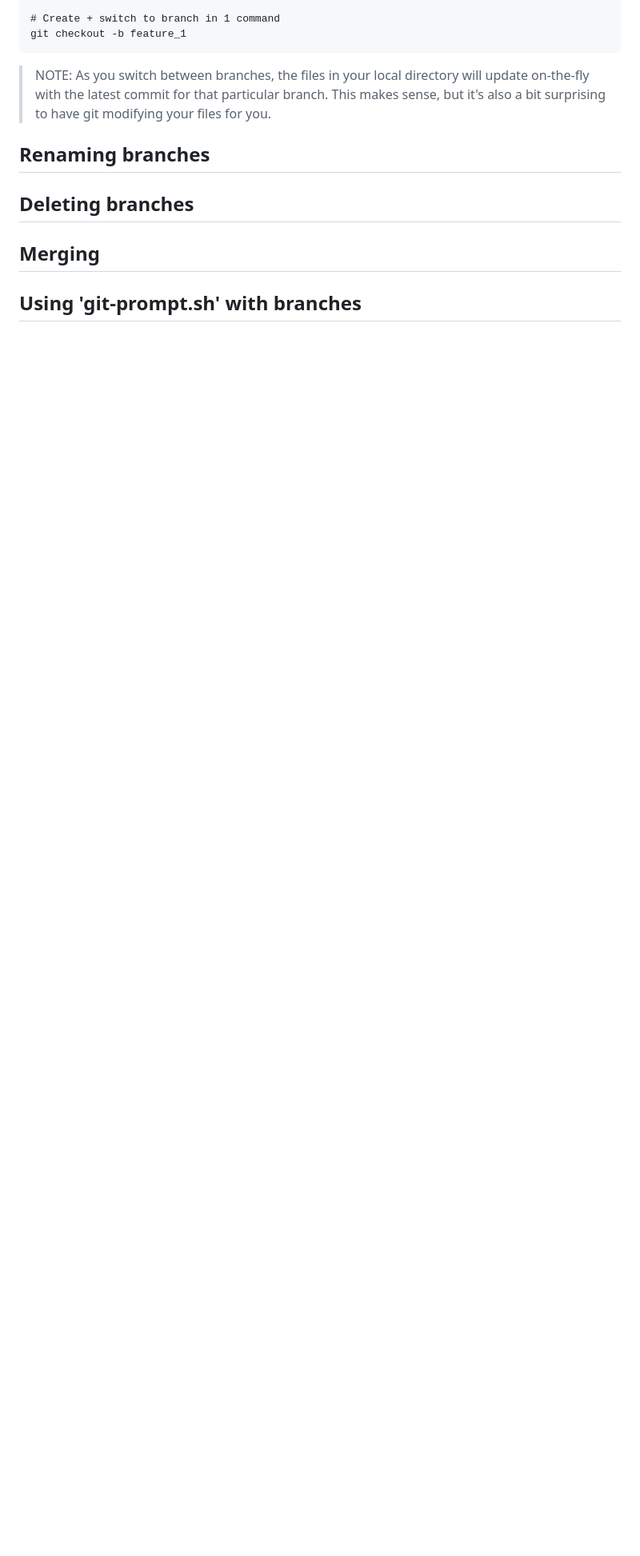
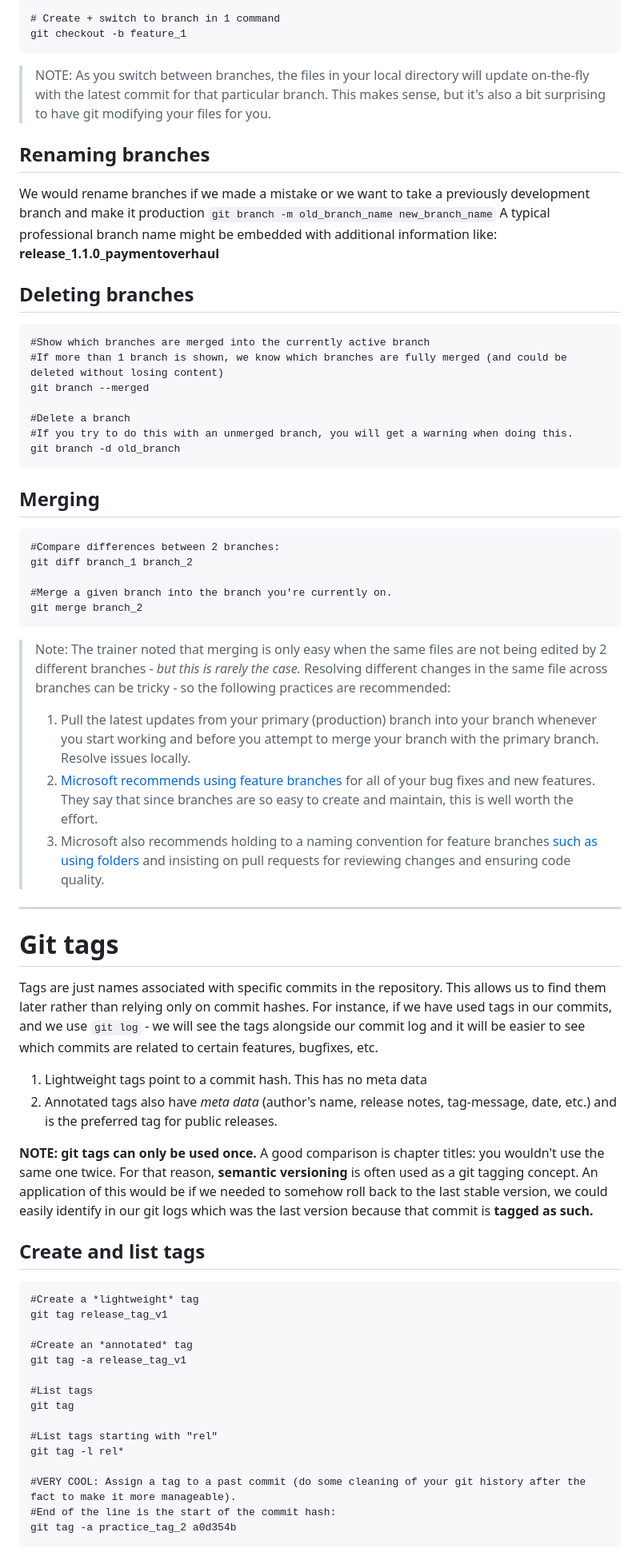
Before and after one commit to kstine93/trainings, a Markdown page: git/git_notes.md, the part around one of its changes. Shown at 80% size. Drawn GitHub-style; blank space fills up the shorter version.

Commit message:
More git notes

````diff
--- a/git/git_notes.md
+++ b/git/git_notes.md
@@ -217,9 +224,61 @@ git checkout -b feature_1
 > NOTE: As you switch between branches, the files in your local directory will update on-the-fly with the latest commit for that particular branch. This makes sense, but it's also a bit surprising to have git modifying your files for you.
 
 ## Renaming branches
+We would rename branches if we made a mistake or we want to take a previously development branch and make it production
+`git branch -m old_branch_name new_branch_name`
+A typical professional branch name might be embedded with additional information like: **release_1.1.0_paymentoverhaul**
 
 ## Deleting branches
+```
+#Show which branches are merged into the currently active branch
+#If more than 1 branch is shown, we know which branches are fully merged (and could be deleted without losing content)
+git branch --merged
+
+#Delete a branch
+#If you try to do this with an unmerged branch, you will get a warning when doing this.
+git branch -d old_branch
+```
 
 ## Merging
+```
+#Compare differences between 2 branches:
+git diff branch_1 branch_2
 
-## Using 'git-prompt.sh' with branches
+#Merge a given branch into the branch you're currently on.
+git merge branch_2
+```
+
+> Note: The trainer noted that merging is only easy when the same files are not being edited by 2 different branches - *but this is rarely the case.* Resolving different changes in the same file across branches can be tricky - so the following practices are recommended:
+>  1. Pull the latest updates from your primary (production) branch into your branch whenever you start working and before you attempt to merge your branch with the primary branch. Resolve issues locally.
+>  2. [Microsoft recommends using feature branches](https://learn.microsoft.com/en-us/azure/devops/repos/git/git-branching-guidance?view=azure-devops) for all of your bug fixes and new features. They say that since branches are so easy to create and maintain, this is well worth the effort.
+>  3. Microsoft also recommends holding to a naming convention for feature branches [such as using folders](https://learn.microsoft.com/en-us/azure/devops/repos/git/require-branch-folders?view=azure-devops&tabs=browser) and insisting on pull requests for reviewing changes and ensuring code quality.
+
+---
+
+# Git tags
+Tags are just names associated with specific commits in the repository. This allows us to find them later rather than relying only on commit hashes. For instance, if we have used tags in our commits, and we use `git log` - we will see the tags alongside our commit log and it will be easier to see which commits are related to certain features, bugfixes, etc.
+
+1. Lightweight tags point to a commit hash. This has no meta data
+2. Annotated tags also have *meta data* (author's name, release notes, tag-message, date, etc.) and is the preferred tag for public releases.
+
+**NOTE: git tags can only be used once.** A good comparison is chapter titles: you wouldn't use the same one twice. For that reason, **semantic versioning** is often used as a git tagging concept. An application of this would be if we needed to somehow roll back to the last stable version, we could easily identify in our git logs which was the last version because that commit is **tagged as such.**
+
+## Create and list tags
+```
+#Create a *lightweight* tag
+git tag release_tag_v1
+
+#Create an *annotated* tag
+git tag -a release_tag_v1
+
+#List tags
+git tag
+
+#List tags starting with "rel"
+git tag -l rel*
+
+#VERY COOL: Assign a tag to a past commit (do some cleaning of your git history after the fact to make it more manageable).
+#End of the line is the start of the commit hash:
+git tag -a practice_tag_2 a0d354b
+```
+
````
Also changed, not shown: other parts of git/git_notes.md (+15 -0 lines).
